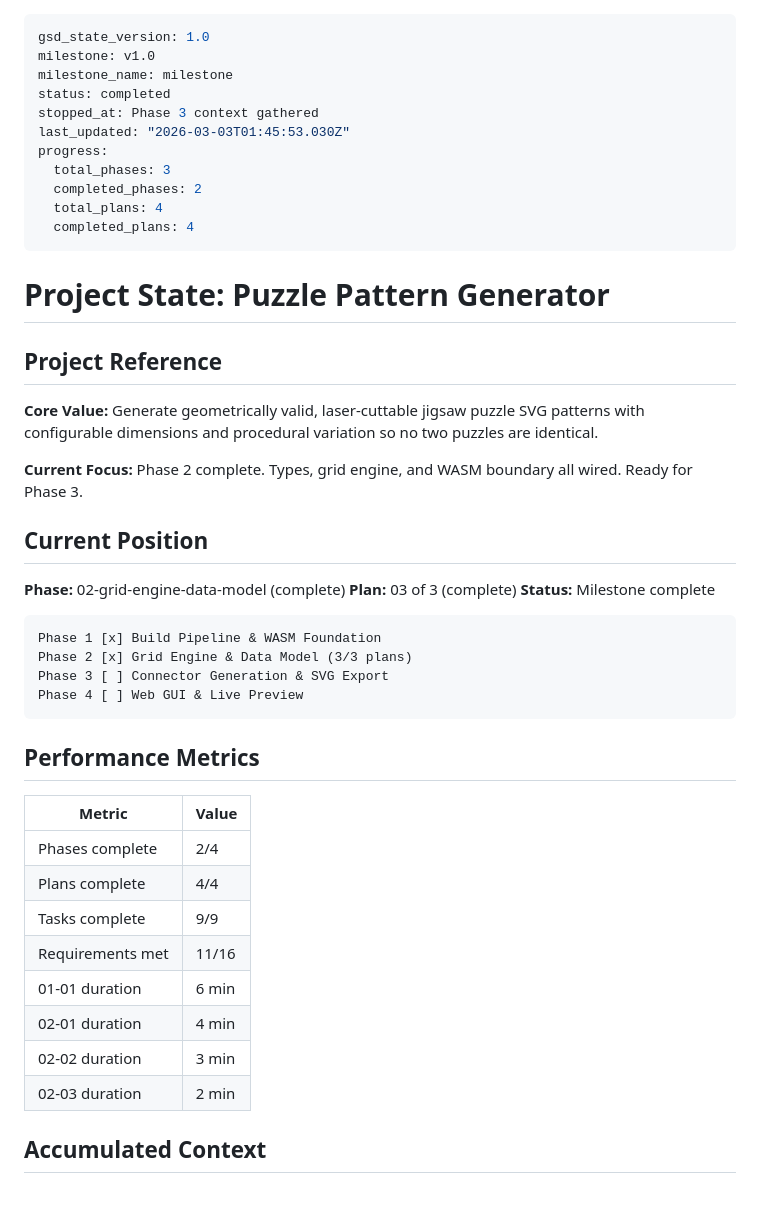
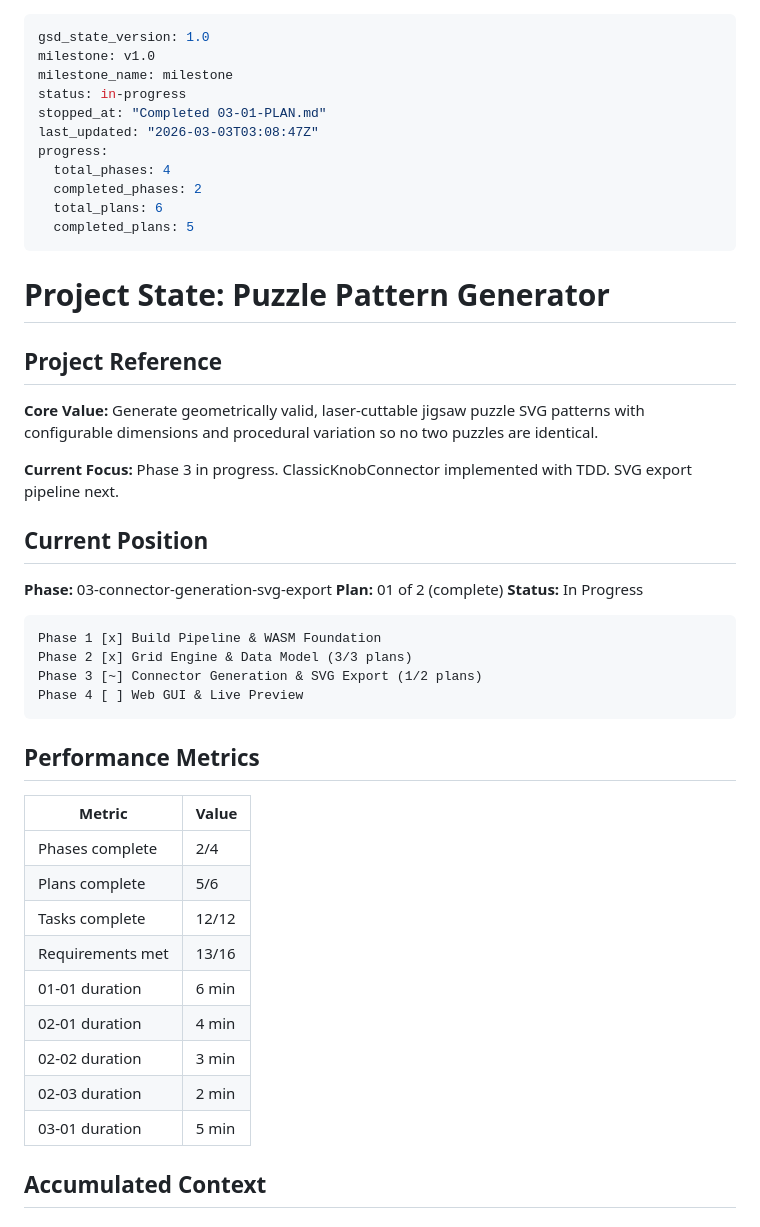
Before and after one commit to Shadow-Puppet/JigsawGenerator, a Markdown page: .planning/STATE.md, the part around one of its changes. Rendered like a GitHub page.

````diff
--- a/.planning/STATE.md
+++ b/.planning/STATE.md
@@ -2,14 +2,14 @@
 gsd_state_version: 1.0
 milestone: v1.0
 milestone_name: milestone
-status: completed
-stopped_at: Phase 3 context gathered
-last_updated: "2026-03-03T01:45:53.030Z"
+status: in-progress
+stopped_at: "Completed 03-01-PLAN.md"
+last_updated: "2026-03-03T03:08:47Z"
 progress:
-  total_phases: 3
+  total_phases: 4
   completed_phases: 2
-  total_plans: 4
-  completed_plans: 4
+  total_plans: 6
+  completed_plans: 5
 ---
 
 # Project State: Puzzle Pattern Generator
@@ -18,18 +18,18 @@ progress:
 
 **Core Value:** Generate geometrically valid, laser-cuttable jigsaw puzzle SVG patterns with configurable dimensions and procedural variation so no two puzzles are identical.
 
-**Current Focus:** Phase 2 complete. Types, grid engine, and WASM boundary all wired. Ready for Phase 3.
+**Current Focus:** Phase 3 in progress. ClassicKnobConnector implemented with TDD. SVG export pipeline next.
 
 ## Current Position
 
-**Phase:** 02-grid-engine-data-model (complete)
-**Plan:** 03 of 3 (complete)
-**Status:** Milestone complete
+**Phase:** 03-connector-generation-svg-export
+**Plan:** 01 of 2 (complete)
+**Status:** In Progress
 
 ```
 Phase 1 [x] Build Pipeline & WASM Foundation
 Phase 2 [x] Grid Engine & Data Model (3/3 plans)
-Phase 3 [ ] Connector Generation & SVG Export
+Phase 3 [~] Connector Generation & SVG Export (1/2 plans)
 Phase 4 [ ] Web GUI & Live Preview
 ```
 
@@ -38,13 +38,14 @@ Phase 4 [ ] Web GUI & Live Preview
 | Metric | Value |
 |--------|-------|
 | Phases complete | 2/4 |
-| Plans complete | 4/4 |
-| Tasks complete | 9/9 |
-| Requirements met | 11/16 |
+| Plans complete | 5/6 |
+| Tasks complete | 12/12 |
+| Requirements met | 13/16 |
 | 01-01 duration | 6 min |
 | 02-01 duration | 4 min |
 | 02-02 duration | 3 min |
 | 02-03 duration | 2 min |
+| 03-01 duration | 5 min |
 
 ## Accumulated Context
 
````
Also changed, not shown: other parts of .planning/STATE.md (+10 -6 lines), .planning/REQUIREMENTS.md (+4 -4 lines), 1 other file.
